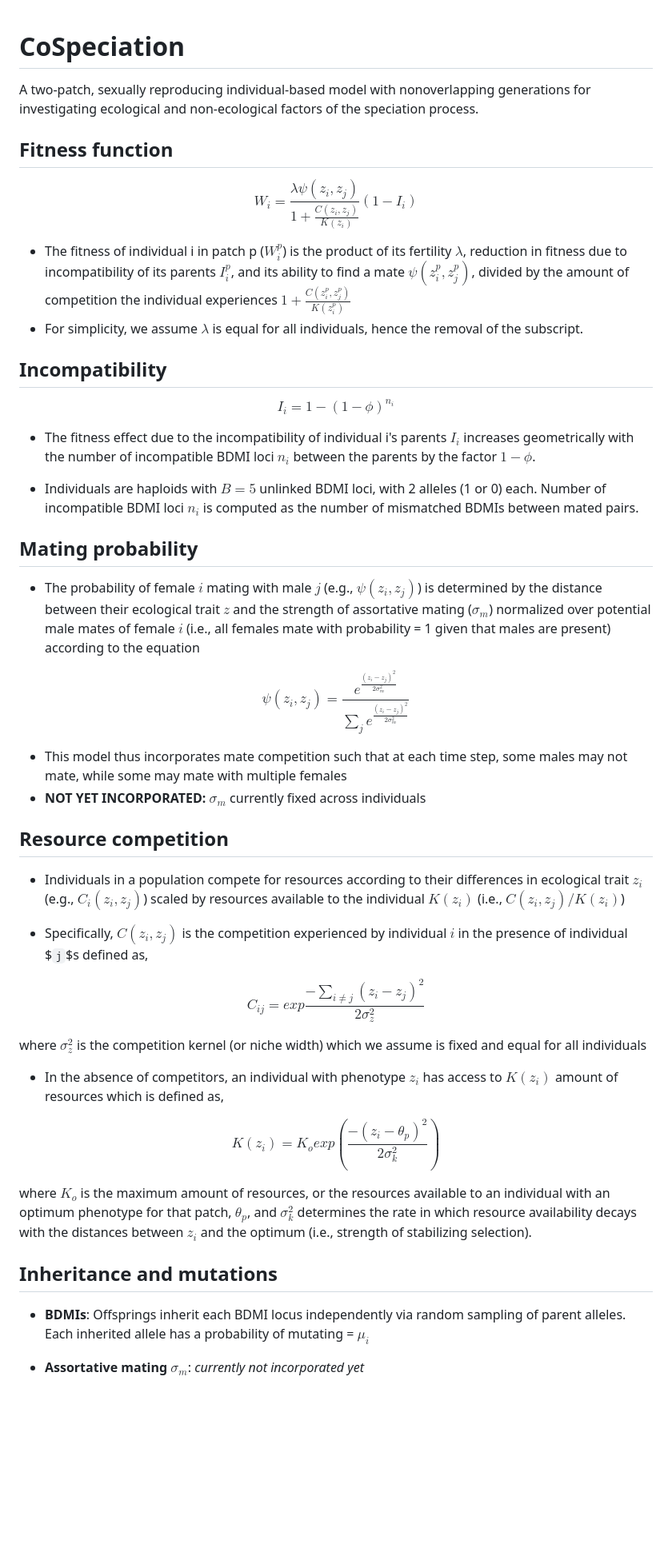
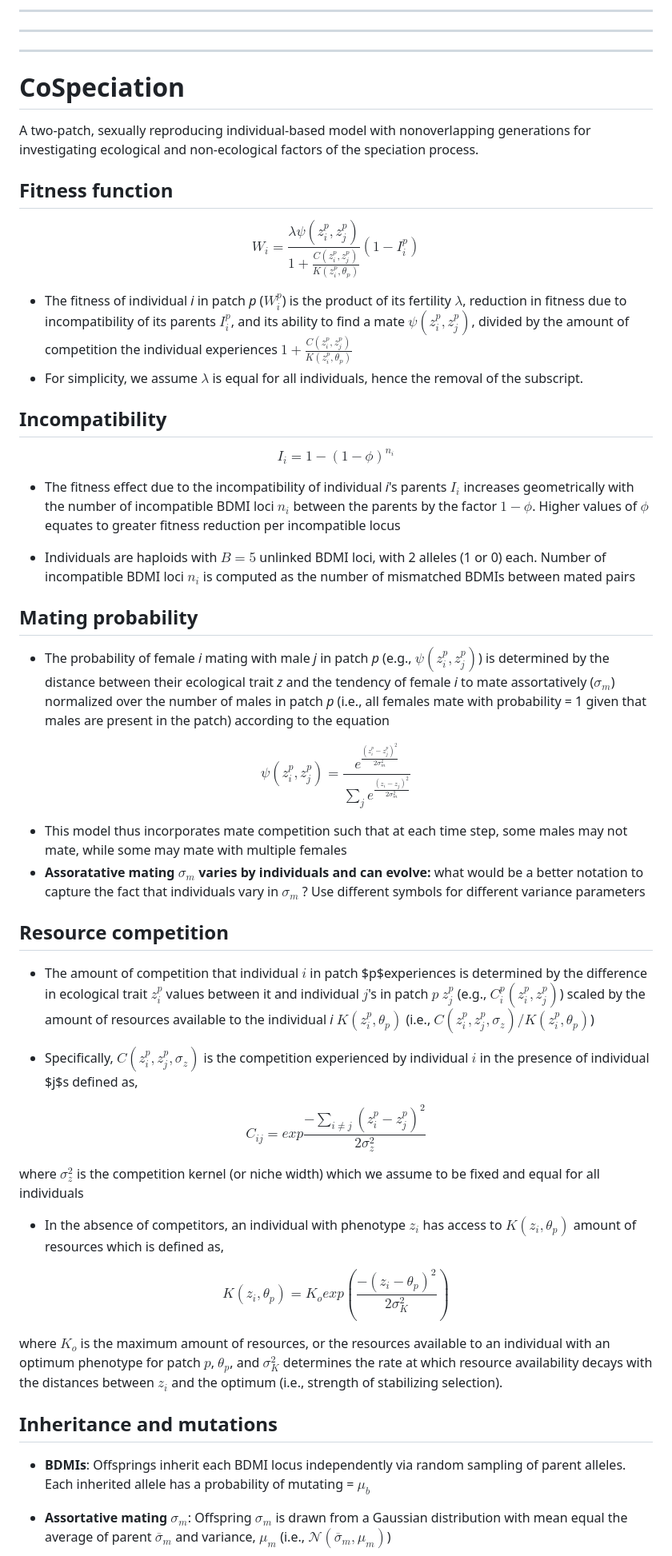
Before and after one commit to jiaangou/CoSpeciation, a Markdown page: README.md, the part around one of its changes. Shown at 80% size. Drawn GitHub-style; blank space fills up the shorter version.

Commit message:
added inheritance of assortative mating and included patch scripts

```diff
--- a/README.md
+++ b/README.md
@@ -1,3 +1,7 @@
+---
+---
+---
+
 # CoSpeciation
 
 A two-patch, sexually reproducing individual-based model with nonoverlapping generations for investigating ecological and non-ecological factors of the speciation process.
@@ -5,10 +9,10 @@ A two-patch, sexually reproducing individual-based model with nonoverlapping gen
 ## Fitness function
 
 $$
-W_i = \frac{\lambda \psi(z_i, z_j)}{1 + \frac{C(z_i, z_j)}{K(z_i)}} (1-I_i)
+W_i = \frac{\lambda \psi(z_i^p, z_j^p)}{1 + \frac{C(z_i^p, z_j^p)}{K(z_i^p, \theta_p)}} (1-I_i^p)
 $$
 
--   The fitness of individual i in patch p ($W_i^p$) is the product of its fertility $\lambda$, reduction in fitness due to incompatibility of its parents $I_i^p$, and its ability to find a mate $\psi(z_i^p, z_j^p)$, divided by the amount of competition the individual experiences $1 + \frac{C(z_i^p, z_j^p)}{K(z_i^p)}$
+-   The fitness of individual *i* in patch *p* ($W_i^p$) is the product of its fertility $\lambda$, reduction in fitness due to incompatibility of its parents $I_i^p$, and its ability to find a mate $\psi(z_i^p, z_j^p)$, divided by the amount of competition the individual experiences $1 + \frac{C(z_i^p, z_j^p)}{K(z_i^p, \theta_p)}$
 -   For simplicity, we assume $\lambda$ is equal for all individuals, hence the removal of the subscript.
 
 ## Incompatibility
@@ -17,44 +21,44 @@ $$
 I_i = 1 - (1 - \phi)^{n_i}
 $$
 
--   The fitness effect due to the incompatibility of individual i's parents $`I_i`$ increases geometrically with the number of incompatible BDMI loci $`n_i`$ between the parents by the factor $`1 - \phi`$.
+-   The fitness effect due to the incompatibility of individual *i*'s parents $`I_i`$ increases geometrically with the number of incompatible BDMI loci $`n_i`$ between the parents by the factor $`1 - \phi`$. Higher values of $\phi$ equates to greater fitness reduction per incompatible locus
 
--   Individuals are haploids with $B = 5$ unlinked BDMI loci, with 2 alleles (1 or 0) each. Number of incompatible BDMI loci $n_i$ is computed as the number of mismatched BDMIs between mated pairs.
+-   Individuals are haploids with $B = 5$ unlinked BDMI loci, with 2 alleles (1 or 0) each. Number of incompatible BDMI loci $n_i$ is computed as the number of mismatched BDMIs between mated pairs
 
 ## Mating probability
 
--   The probability of female $`i`$ mating with male $`j`$ (e.g., $`\psi (z_i, z_j)`$) is determined by the distance between their ecological trait $`z`$ and the strength of assortative mating ($`\sigma_m`$) normalized over potential male mates of female $`i`$ (i.e., all females mate with probability = 1 given that males are present) according to the equation
+-   The probability of female *i* mating with male *j* in patch *p* (e.g., $\psi (z_i^p, z_j^p)$) is determined by the distance between their ecological trait *z* and the tendency of female *i* to mate assortatively ($\sigma_m$) normalized over the number of males in patch *p* (i.e., all females mate with probability = 1 given that males are present in the patch) according to the equation
 
 $$
-\psi (z_i, z_j)  = \frac{e^{\frac{(z_i - z_j)^2}{2\sigma_m^2}}} {\sum_j{e^{\frac{(z_i - z_j)^2}{2\sigma_m^2}}}}
+\psi (z_i^p, z_j^p)  = \frac{e^{\frac{(z_i^p - z_j^p)^2}{2\sigma_m^2}}} {\sum_j{e^{\frac{(z_i - z_j)^2}{2\sigma_m^2}}}}
 $$
 
 -   This model thus incorporates mate competition such that at each time step, some males may not mate, while some may mate with multiple females
--   **NOT YET INCORPORATED:** $\sigma_m$ currently fixed across individuals
+-   **Assoratative mating** $\sigma_m$ **varies by individuals and can evolve:** what would be a better notation to capture the fact that individuals vary in $\sigma_m$ ? Use different symbols for different variance parameters
 
 ## Resource competition
 
--   Individuals in a population compete for resources according to their differences in ecological trait $`z_i`$ (e.g., $`C_i(z_i, z_j)`$) scaled by resources available to the individual $`K(z_i)`$ (i.e., $`C(z_i, z_j) / K(z_i)`$)
+-   The amount of competition that individual $i$ in patch $p$experiences is determined by the difference in ecological trait $z_i^p$ values between it and individual $j$'s in patch $p$ $z_j^p$ (e.g., $C_i^p(z_i^p, z_j^p)$) scaled by the amount of resources available to the individual *i* $K(z_i^p, \theta_p)$ (i.e., $`C(z_i^p, z_j^p, \sigma_z) / K(z_i^p, \theta_p)`$)
 
--   Specifically, $`C(z_i, z_j)`$ is the competition experienced by individual $`i`$ in the presence of individual $`j`$s defined as,
+-   Specifically, $`C(z_i^p, z_j^p, \sigma_z)`$ is the competition experienced by individual $i$ in the presence of individual $j$s defined as,
 
 $$
-C_{ij} = exp\frac{-\sum_{i \neq j}(z_i - z_j)^2}{2\sigma_z^2}
+C_{ij} = exp\frac{-\sum_{i \neq j}(z_i^p - z_j^p)^2}{2\sigma_z^2}
 $$
 
-where $`\sigma_z^2`$ is the competition kernel (or niche width) which we assume is fixed and equal for all individuals
+where $\sigma_z^2$ is the competition kernel (or niche width) which we assume to be fixed and equal for all individuals
 
--   In the absence of competitors, an individual with phenotype $`z_i`$ has access to $`K(z_i)`$ amount of resources which is defined as,
+-   In the absence of competitors, an individual with phenotype $`z_i`$ has access to $`K(z_i, \theta_p)`$ amount of resources which is defined as,
 
 $$
-K(z_i) =   K_oexp(\frac{-(z_i - \theta_p)^2}{2\sigma_k^2})
+K(z_i, \theta_p) =   K_oexp(\frac{-(z_i - \theta_p)^2}{2\sigma_K^2})
 $$
 
-where $`K_o`$ is the maximum amount of resources, or the resources available to an individual with an optimum phenotype for that patch, $`\theta_p`$, and $`\sigma_k^2`$ determines the rate in which resource availability decays with the distances between $`z_i`$ and the optimum (i.e., strength of stabilizing selection).
+where $K_o$ is the maximum amount of resources, or the resources available to an individual with an optimum phenotype for patch $p$, $`\theta_p`$, and $`\sigma_K^2`$ determines the rate at which resource availability decays with the distances between $`z_i`$ and the optimum (i.e., strength of stabilizing selection).
 
 ## Inheritance and mutations
 
--   **BDMIs**: Offsprings inherit each BDMI locus independently via random sampling of parent alleles. Each inherited allele has a probability of mutating = $`\mu_i`$
+-   **BDMIs**: Offsprings inherit each BDMI locus independently via random sampling of parent alleles. Each inherited allele has a probability of mutating = $`\mu_b`$
 
--   **Assortative mating** $`\sigma_m`$: *currently not incorporated yet*
+-   **Assortative mating** $\sigma_m$: Offspring $\sigma_m$ is drawn from a Gaussian distribution with mean equal the average of parent $\overline\sigma_m$ and variance, $\mu_m$ (i.e., $\mathcal{N}(\overline\sigma_m, \mu_m)$)
 
```
Also changed, not shown: other parts of README.md (+6 -4 lines).
